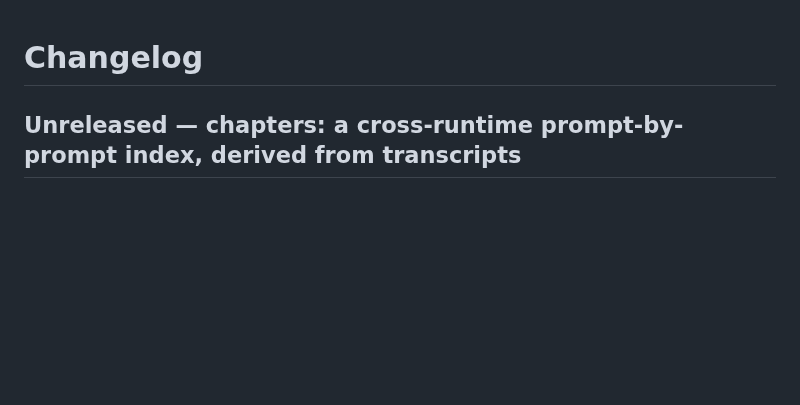
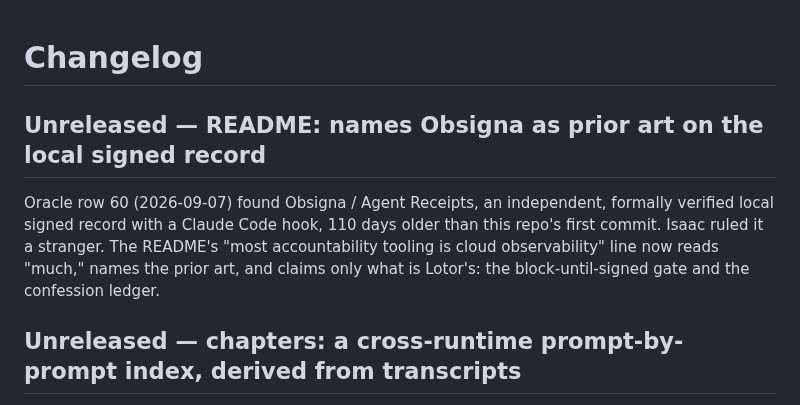
Before and after one commit to githubscum/lotor, a Markdown page: CHANGELOG.md, the part around the change. Drawn GitHub-style; blank space fills up the shorter version.

```diff
--- a/CHANGELOG.md
+++ b/CHANGELOG.md
@@ -1,4 +1,8 @@
 # Changelog
+
+## Unreleased — README: names Obsigna as prior art on the local signed record
+
+Oracle row 60 (2026-09-07) found Obsigna / Agent Receipts, an independent, formally verified local signed record with a Claude Code hook, 110 days older than this repo's first commit. Isaac ruled it a stranger. The README's "most accountability tooling is cloud observability" line now reads "much," names the prior art, and claims only what is Lotor's: the block-until-signed gate and the confession ledger.
 
 ## Unreleased — chapters: a cross-runtime prompt-by-prompt index, derived from transcripts
 
```
Also changed, not shown: README.md (+1 -1 lines).
